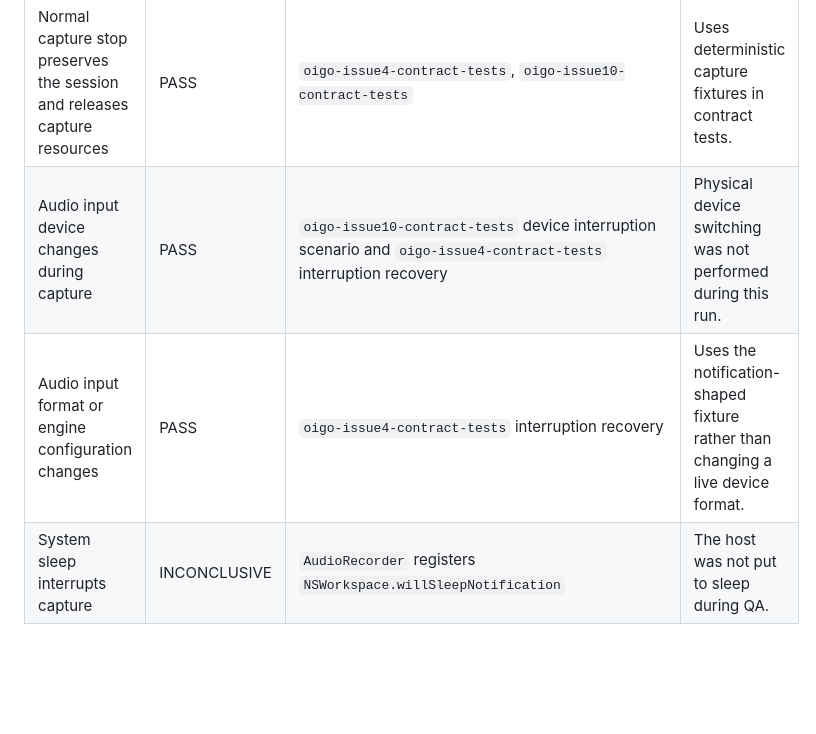
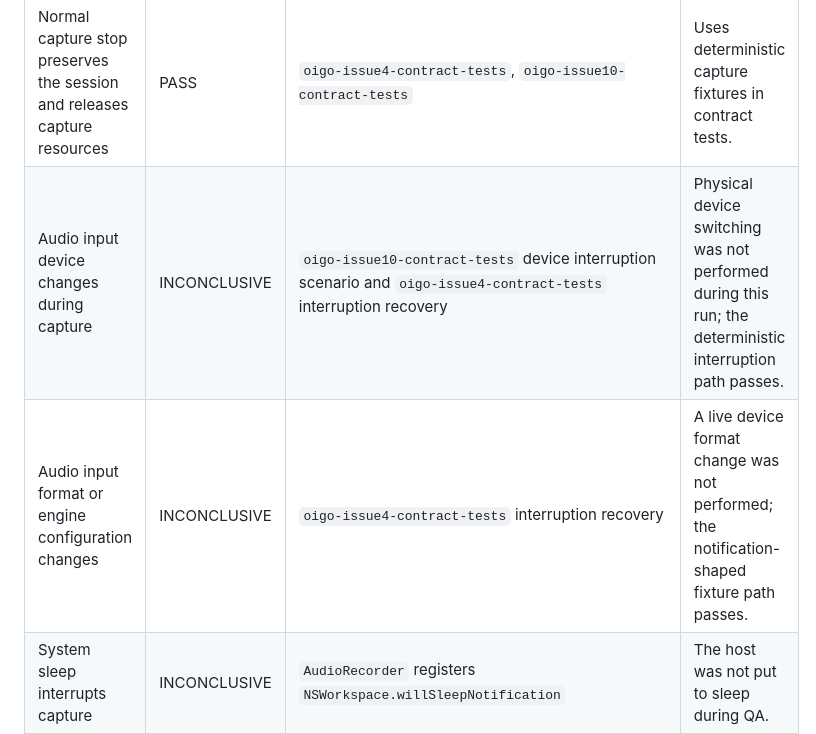
Before and after one commit to douglasjarquin/oigo, a Markdown page: docs/issue-10-reliability-matrix.md, the part around the change. Rendered like a GitHub page; blank space fills up the shorter version.

Commit message:
docs: mark live device coverage inconclusive

```diff
--- a/docs/issue-10-reliability-matrix.md
+++ b/docs/issue-10-reliability-matrix.md
@@ -7,8 +7,8 @@ This matrix records the issue #10 reliability scenarios against the v1 implement
 | Scenario | Result | Evidence | v1 limitation |
 | --- | --- | --- | --- |
 | Normal capture stop preserves the session and releases capture resources | PASS | `oigo-issue4-contract-tests`, `oigo-issue10-contract-tests` | Uses deterministic capture fixtures in contract tests. |
-| Audio input device changes during capture | PASS | `oigo-issue10-contract-tests` device interruption scenario and `oigo-issue4-contract-tests` interruption recovery | Physical device switching was not performed during this run. |
-| Audio input format or engine configuration changes | PASS | `oigo-issue4-contract-tests` interruption recovery | Uses the notification-shaped fixture rather than changing a live device format. |
+| Audio input device changes during capture | INCONCLUSIVE | `oigo-issue10-contract-tests` device interruption scenario and `oigo-issue4-contract-tests` interruption recovery | Physical device switching was not performed during this run; the deterministic interruption path passes. |
+| Audio input format or engine configuration changes | INCONCLUSIVE | `oigo-issue4-contract-tests` interruption recovery | A live device format change was not performed; the notification-shaped fixture path passes. |
 | System sleep interrupts capture | INCONCLUSIVE | `AudioRecorder` registers `NSWorkspace.willSleepNotification` | The host was not put to sleep during QA. |
 | Screen lock or workspace resign-active interrupts capture | INCONCLUSIVE | `AudioRecorder` registers `NSWorkspace.sessionDidResignActiveNotification` | The host was not locked during QA. |
 | Microphone permission is revoked while capture is active | INCONCLUSIVE | `AudioRecorder` checks `AVAudioApplication.shared.recordPermission` before forwarding each buffer | Permission was not changed during QA. |
```
